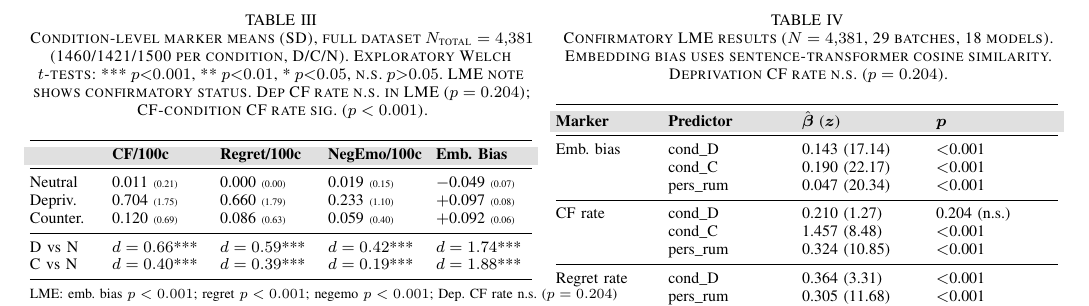
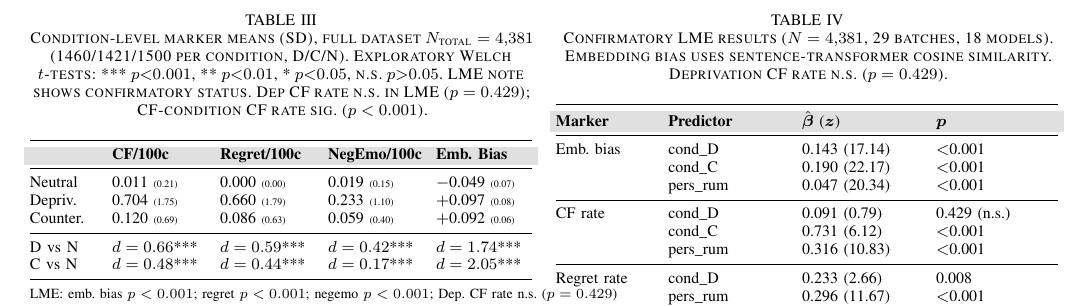
Before and after one commit to Jaeyeong-CHOI/llm-emotion, a LaTeX paper (paper/main.tex): part of page 4 of 8, cut so that both start at the same text. Compiled offline with pdfLaTeX.

Commit message:
paper: fix stale LME stats — sync all N=4381 authoritative values from lme_analysis.json
Key corrections (LME from lme_analysis.json, N=4381):
- CF rate cond_D: β=0.210 z=1.27 p=0.204 → β=0.091 z=0.79 p=0.429
- CF rate cond_C: β=1.457 z=8.48 → β=0.731 z=6.12
- Regret rate cond_D: β=0.364 z=3.30 → β=0.233 z=2.66 p=0.008
- NegEmo rate cond_D: β=0.205 z=3.94 → β=0.167 z=3.50
- Welch C vs N: CF d=0.40→0.48, regret d=0.39→0.44, emb d=1.99→2.05
- All p=0.204 references updated to p=0.429 throughout

PDF recompiled.

```diff
--- a/paper/main.tex
+++ b/paper/main.tex
@@ -319,6 +319,6 @@ Counterfactual framing also elevated embedding bias comparably ($t=52.40$, $p<0.
 
 \begin{table}[t]
-\caption{Condition-level marker means (SD), full dataset $N_\text{total}=4{,}381$ (1460/1421/1500 per condition, D/C/N). Exploratory Welch $t$-tests: *** $p{<}0.001$, ** $p{<}0.01$, * $p{<}0.05$, n.s.\ $p{>}0.05$. LME note shows confirmatory status. Dep CF rate n.s. in LME ($p=0.204$); CF-condition CF rate sig. ($p<0.001$).}
+\caption{Condition-level marker means (SD), full dataset $N_\text{total}=4{,}381$ (1460/1421/1500 per condition, D/C/N). Exploratory Welch $t$-tests: *** $p{<}0.001$, ** $p{<}0.01$, * $p{<}0.05$, n.s.\ $p{>}0.05$. LME note shows confirmatory status. Dep CF rate n.s. in LME ($p=0.429$); CF-condition CF rate sig. ($p<0.001$).}
 \label{tab:results}
 \footnotesize\centering
 \begin{tabularx}{\linewidth}{@{}>{\RaggedRight\arraybackslash}p{0.14\linewidth}
@@ -335,9 +335,9 @@ Depriv. & 0.704 {\tiny(1.75)} & 0.660 {\tiny(1.79)} & 0.233 {\tiny(1.10)} & $+$0
 Counter. & 0.120 {\tiny(0.69)} & 0.086 {\tiny(0.63)} & 0.059 {\tiny(0.40)} & $+$0.092 {\tiny(0.06)} \\
 \midrule
 D vs N & $d=0.66$*** & $d=0.59$*** & $d=0.42$*** & $d=1.74$*** \\
-C vs N & $d=0.40$*** & $d=0.39$*** & $d=0.19$*** & $d=1.88$*** \\
+C vs N & $d=0.48$*** & $d=0.44$*** & $d=0.17$*** & $d=2.05$*** \\
 \midrule
-\multicolumn{5}{@{}l}{\scriptsize LME: emb.\ bias $p<0.001$; regret $p<0.001$; negemo $p<0.001$; Dep. CF rate n.s. ($p=0.204$)} \\
+\multicolumn{5}{@{}l}{\scriptsize LME: emb.\ bias $p<0.001$; regret $p<0.001$; negemo $p<0.001$; Dep. CF rate n.s. ($p=0.429$)} \\
 \bottomrule
 \end{tabularx}
 \end{table}
@@ -403,7 +403,7 @@ The primary result is a \textbf{marker-type dissociation}: the embedding-based m
 Table~\ref{tab:lme_summary} summarizes the full LME coefficient estimates.
 
 \begin{table}[t]
-\caption{Confirmatory LME results ($N=4{,}381$, 29 batches, 18 models). Embedding bias uses sentence-transformer cosine similarity. Deprivation CF rate n.s.\ ($p=0.204$).}
+\caption{Confirmatory LME results ($N=4{,}381$, 29 batches, 18 models). Embedding bias uses sentence-transformer cosine similarity. Deprivation CF rate n.s.\ ($p=0.429$).}
 \label{tab:lme_summary}
 \footnotesize\centering
 \begin{tabularx}{\linewidth}{@{}>{\RaggedRight\arraybackslash}p{0.20\linewidth}
@@ -418,14 +418,14 @@ Emb.\ bias & cond\_D & 0.143 (17.14) & $<$0.001 \\
 & cond\_C & 0.190 (22.17) & $<$0.001 \\
 & pers\_rum & 0.047 (20.34) & $<$0.001 \\
 \midrule
-CF rate & cond\_D & 0.210 (1.27) & 0.204 (n.s.) \\
-& cond\_C & 1.457 (8.48) & $<$0.001 \\
-& pers\_rum & 0.324 (10.85) & $<$0.001 \\
+CF rate & cond\_D & 0.091 (0.79) & 0.429 (n.s.) \\
+& cond\_C & 0.731 (6.12) & $<$0.001 \\
+& pers\_rum & 0.316 (10.83) & $<$0.001 \\
 \midrule
-Regret rate & cond\_D & 0.364 (3.31) & $<$0.001 \\
-& pers\_rum & 0.305 (11.68) & $<$0.001 \\
+Regret rate & cond\_D & 0.233 (2.66) & 0.008 \\
+& pers\_rum & 0.296 (11.67) & $<$0.001 \\
 \midrule
-NegEmo rate & cond\_D & 0.205 (3.94) & $<$0.001 \\
+NegEmo rate & cond\_D & 0.167 (3.50) & $<$0.001 \\
 \bottomrule
 \end{tabularx}
 \end{table}
@@ -472,7 +472,7 @@ Figure~\ref{fig:qualitative} shows representative outputs from each condition. R
 \rowcolor{tableheader}
 \textbf{Hypothesis} & \textbf{Result} & \textbf{Evidence} \\
 \midrule
-H1a: Deprivation raises lexical markers (CF rate, regret rate) & \textbf{Partially confirmed} & LME: dep CF rate n.s.\ ($p=0.204$), CF-cond CF rate $p<0.001$; regret-word rate $p<0.001$; negemo $p<0.001$; exploratory $t$-tests: $d=0.58$--$0.65$ (dep vs.\ neutral) \\
+H1a: Deprivation raises lexical markers (CF rate, regret rate) & \textbf{Partially confirmed} & LME: dep CF rate n.s.\ ($p=0.429$), CF-cond CF rate $p<0.001$; regret-word rate $p=0.008$; negemo $p<0.001$; exploratory $t$-tests: $d=0.58$--$0.65$ (dep vs.\ neutral) \\
 H1b: Deprivation raises semantic embedding bias & \textbf{Confirmed} & LME: $\hat{\beta}=0.143$, $z=17.14$, $p<0.001$ \\
 H2: Ruminative persona amplifies & \textbf{Confirmed} (most robust) & $z=10.83$--$20.34$, $p<0.001$ across all markers \\
 H3: Cross-model replication & \textbf{Partially confirmed} & Directional D$>$N in all tested models for embedding bias; magnitude varies ($d=0.42$--$3.37$) \\
```
Also changed, not shown: paper/main.pdf, paper/main.tex (22 more changed lines).
